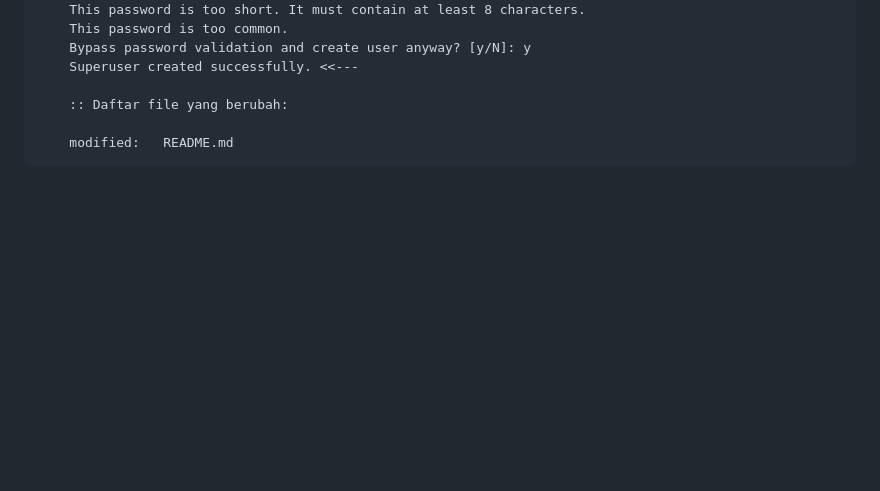
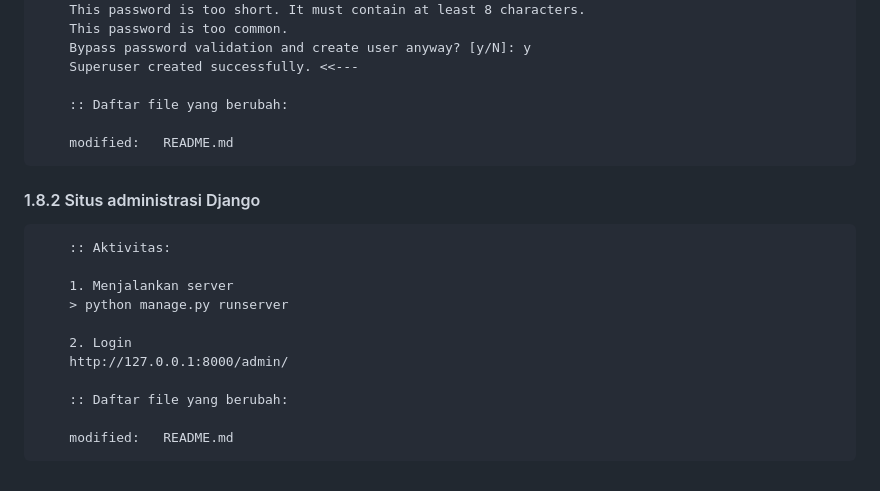
Before and after one commit to gurnitha/django-4-by-example, a Markdown page: README.md, the part around the change. Drawn GitHub-style; blank space fills up the shorter version.

Commit message:
1.8.2 Situs administrasi Django

```diff
--- a/README.md
+++ b/README.md
@@ -407,3 +407,18 @@ Github: https://github.com/gurnitha/django-4-by-example
         :: Daftar file yang berubah:
 
         modified:   README.md
+
+
+#### 1.8.2 Situs administrasi Django
+
+        :: Aktivitas:
+
+        1. Menjalankan server
+        > python manage.py runserver
+
+        2. Login
+        http://127.0.0.1:8000/admin/
+
+        :: Daftar file yang berubah:
+
+        modified:   README.md
```
